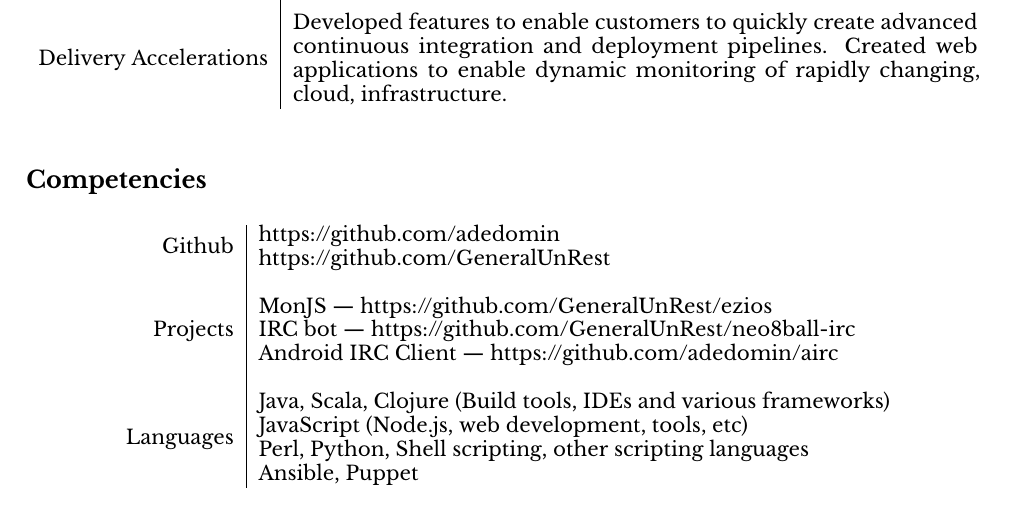
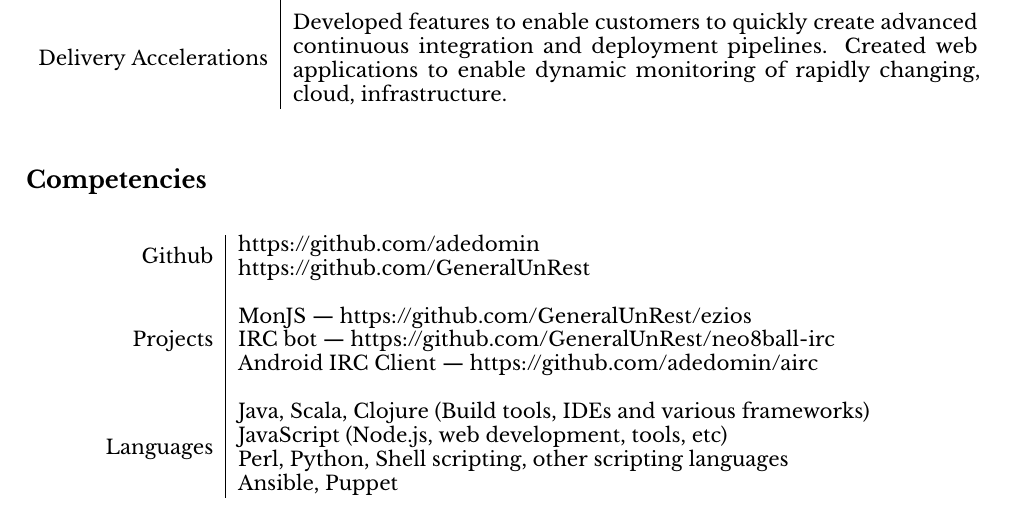
Before and after one commit to adedomin/resume, a LaTeX CV (resume.tex): part of page 1 of 2, cut so that both start at the same text. The pictures show the PDF file resume.pdf that the author committed with the source.

Commit message:
use longtable over tabular

```diff
--- a/resume.tex
+++ b/resume.tex
@@ -75,6 +75,7 @@
 \usepackage{multirow}
 \usepackage{caption}
 \captionsetup{labelformat=empty}
+\usepackage{longtable}
 
 \author{Anthony DeDominic\\anthony@dedominic.pw\\REDACTED LOCATION\\REDACTED PHONE}
 \title{Anthony DeDominic}
@@ -156,7 +157,7 @@
 \subsection{Competencies}\label{competencies}
 
 \begin{center}
-\begin{tabular}{r|l}
+\begin{longtable}{r|l}
     \multirow{2}{*}{Github} & \href{https://github.com/adedomin}{https://github.com/adedomin} \\
                             & \href{https://github.com/GeneralUnRest}{https://github.com/GeneralUnRest} \\
     \\
@@ -169,17 +170,14 @@
                                & JavaScript (Node.js, web development, tools, etc) \\
                                & Perl, Python, Shell scripting, other scripting languages \\
                                & Ansible, Puppet \\
-\end{tabular}
-\end{center}
-\begin{center}
-\begin{tabular}{r|l}
+    \\
     \multirow{6}{*}{Concepts} & Agile trained developer \\
                               & Continuous integration and continuous deployment \\
                               & Distributed Computing (microservice oriented web applications) \\
                               & Leveraging various databases for object and persistent app storage \\
                               & Object oriented and functional design \\
                               & Advanced text processing (regexp, flex/bison, pegjs, etc) \\
-\end{tabular}
+\end{longtable}
 \end{center}
 
 \end{document}
```
Also changed, not shown: resume.pdf.
